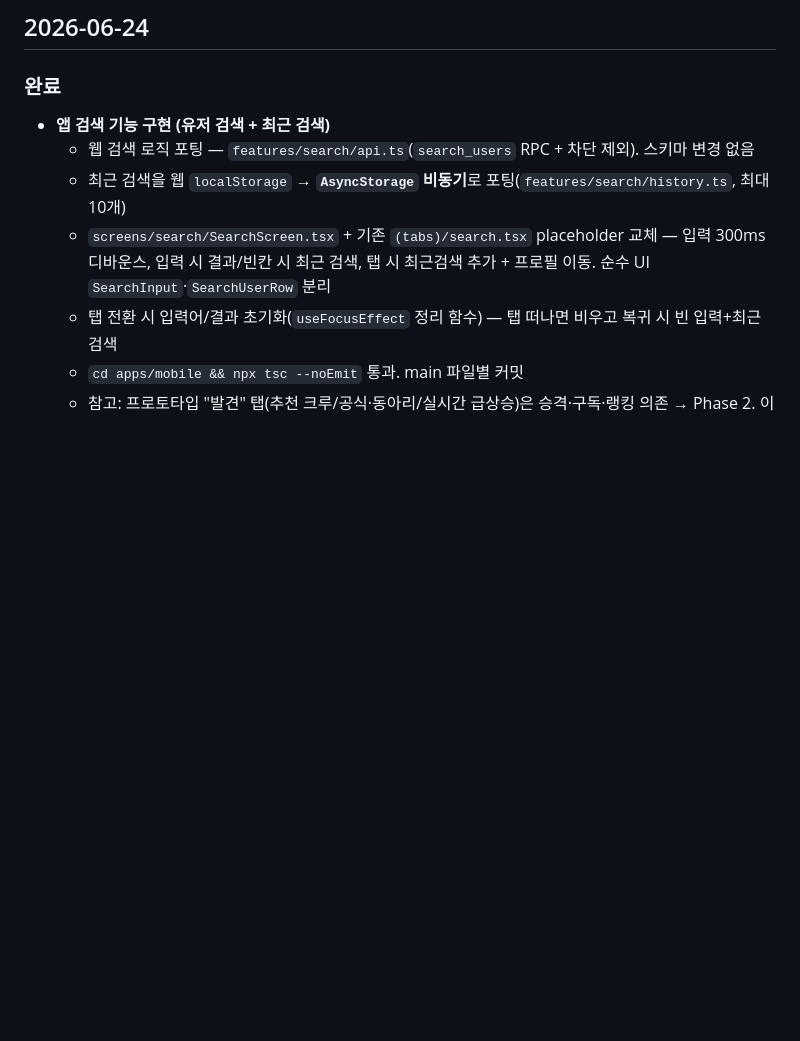
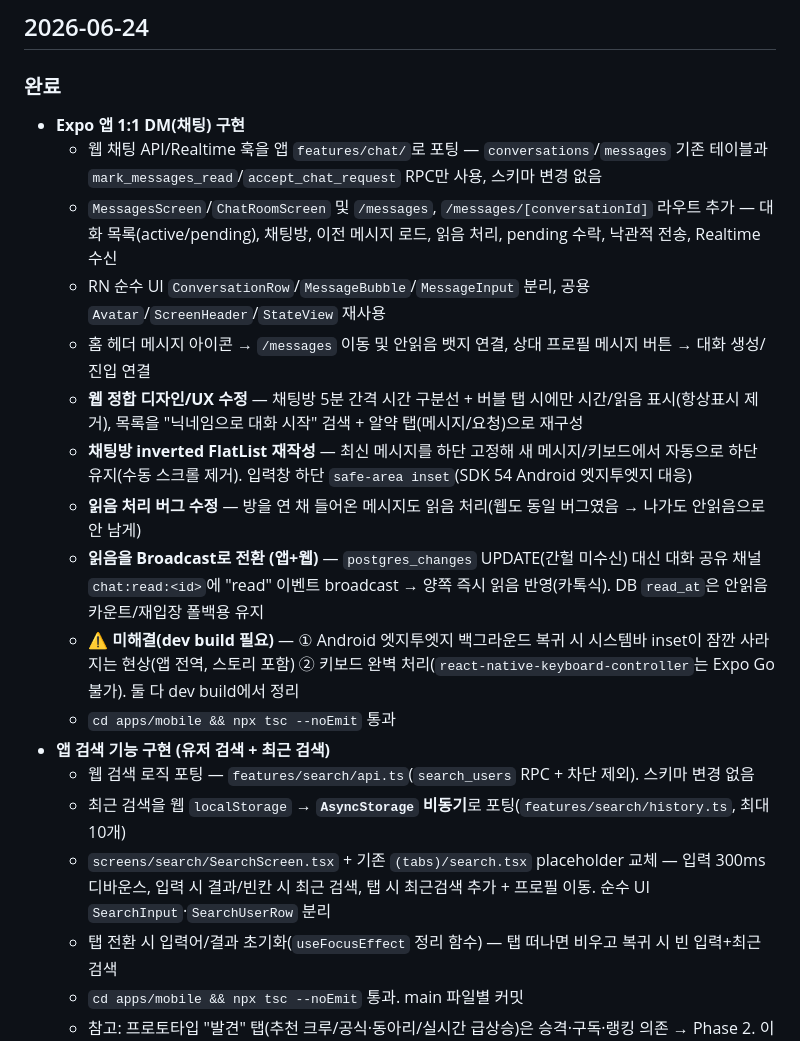
Before and after one commit to i-just-wokeup/univer, a Markdown page: docs/WORKLOG.md, the part around the change. Drawn GitHub-style; blank space fills up the shorter version.

Commit message:
docs: 앱 채팅(DM) + 읽음 Broadcast 작업 기록
Co-Authored-By: Claude Opus 4.8 <noreply@anthropic.com>

```diff
--- a/docs/WORKLOG.md
+++ b/docs/WORKLOG.md
@@ -7,6 +7,17 @@
 ## 2026-06-24
 
 ### 완료
+- **Expo 앱 1:1 DM(채팅) 구현**
+  - 웹 채팅 API/Realtime 훅을 앱 `features/chat/`로 포팅 — `conversations`/`messages` 기존 테이블과 `mark_messages_read`/`accept_chat_request` RPC만 사용, 스키마 변경 없음
+  - `MessagesScreen`/`ChatRoomScreen` 및 `/messages`, `/messages/[conversationId]` 라우트 추가 — 대화 목록(active/pending), 채팅방, 이전 메시지 로드, 읽음 처리, pending 수락, 낙관적 전송, Realtime 수신
+  - RN 순수 UI `ConversationRow`/`MessageBubble`/`MessageInput` 분리, 공용 `Avatar`/`ScreenHeader`/`StateView` 재사용
+  - 홈 헤더 메시지 아이콘 → `/messages` 이동 및 안읽음 뱃지 연결, 상대 프로필 메시지 버튼 → 대화 생성/진입 연결
+  - **웹 정합 디자인/UX 수정** — 채팅방 5분 간격 시간 구분선 + 버블 탭 시에만 시간/읽음 표시(항상표시 제거), 목록을 "닉네임으로 대화 시작" 검색 + 알약 탭(메시지/요청)으로 재구성
+  - **채팅방 inverted FlatList 재작성** — 최신 메시지를 하단 고정해 새 메시지/키보드에서 자동으로 하단 유지(수동 스크롤 제거). 입력창 하단 `safe-area inset`(SDK 54 Android 엣지투엣지 대응)
+  - **읽음 처리 버그 수정** — 방을 연 채 들어온 메시지도 읽음 처리(웹도 동일 버그였음 → 나가도 안읽음으로 안 남게)
+  - **읽음을 Broadcast로 전환 (앱+웹)** — `postgres_changes` UPDATE(간헐 미수신) 대신 대화 공유 채널 `chat:read:<id>`에 "read" 이벤트 broadcast → 양쪽 즉시 읽음 반영(카톡식). DB `read_at`은 안읽음 카운트/재입장 폴백용 유지
+  - ⚠️ **미해결(dev build 필요)** — ① Android 엣지투엣지 백그라운드 복귀 시 시스템바 inset이 잠깐 사라지는 현상(앱 전역, 스토리 포함) ② 키보드 완벽 처리(`react-native-keyboard-controller`는 Expo Go 불가). 둘 다 dev build에서 정리
+  - `cd apps/mobile && npx tsc --noEmit` 통과
 - **앱 검색 기능 구현 (유저 검색 + 최근 검색)**
   - 웹 검색 로직 포팅 — `features/search/api.ts`(`search_users` RPC + 차단 제외). 스키마 변경 없음
   - 최근 검색을 웹 `localStorage` → **`AsyncStorage` 비동기**로 포팅(`features/search/history.ts`, 최대 10개)
```
Also changed, not shown: docs/PLAN.md (+1 -0 lines).
